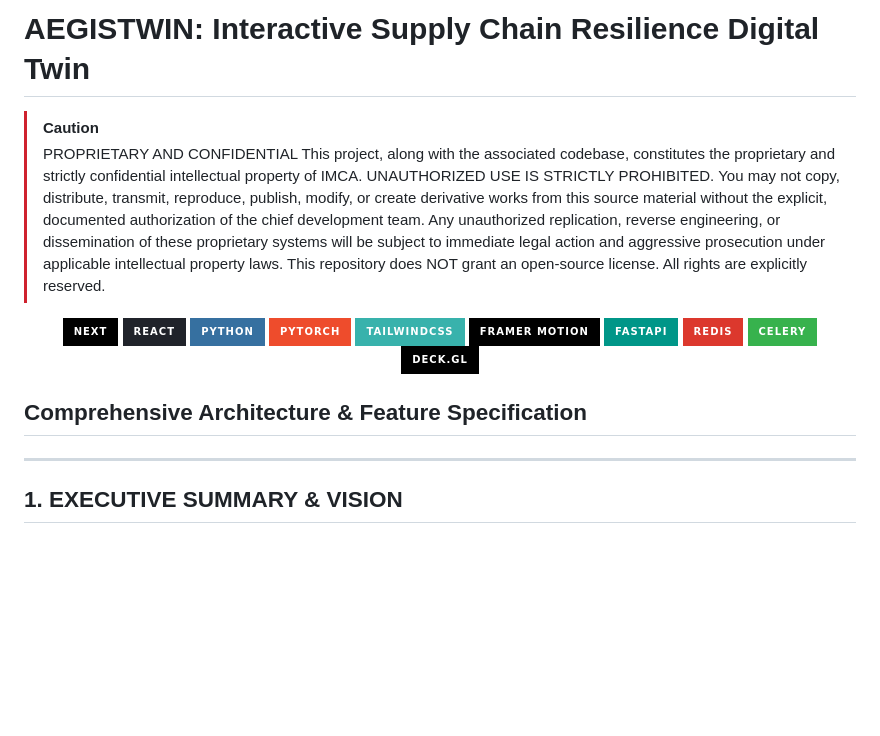
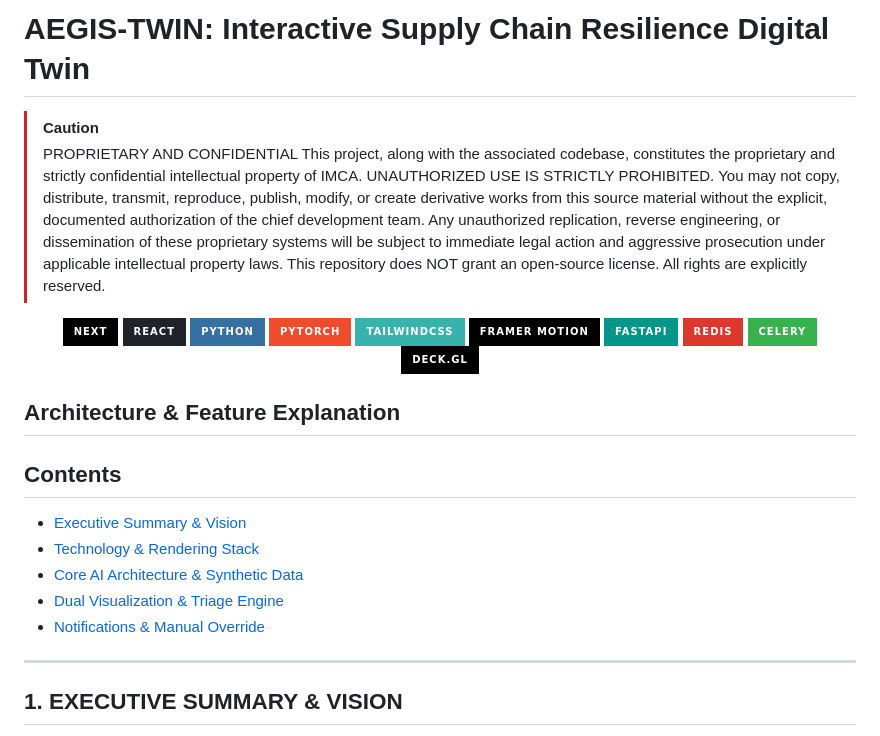
Before and after one commit to Tanishq-IMCA/AEGIS-TWIN, a Markdown page: EXPLANATION.md, the part around the change. Rendered like a GitHub page; badges without logos; blank space fills up the shorter version.

```diff
--- a/EXPLANATION.md
+++ b/EXPLANATION.md
@@ -1,4 +1,4 @@
-# AEGISTWIN: Interactive Supply Chain Resilience Digital Twin
+# AEGIS-TWIN: Interactive Supply Chain Resilience Digital Twin
 
 > [!CAUTION]
 > PROPRIETARY AND CONFIDENTIAL
@@ -20,7 +20,15 @@
 <img src="https://img.shields.io/badge/Deck.gl-000000?style=for-the-badge&logo=uber&logoColor=white" alt="Deck.gl">
 </p>
 
-## Comprehensive Architecture & Feature Specification
+## Architecture & Feature Explanation
+
+## Contents
+
+- [Executive Summary & Vision](#1-executive-summary-vision)
+- [Technology & Rendering Stack](#2-the-technology-rendering-stack)
+- [Core AI Architecture & Synthetic Data](#3-core-ai-architecture-synthetic-data)
+- [Dual Visualization & Triage Engine](#4-dual-visualization-the-triage-engine)
+- [Notifications & Manual Override](#5-notifications-manual-override)
 
 ---
 
```
Also changed, not shown: ROADMAP.md (+18 -2 lines).
